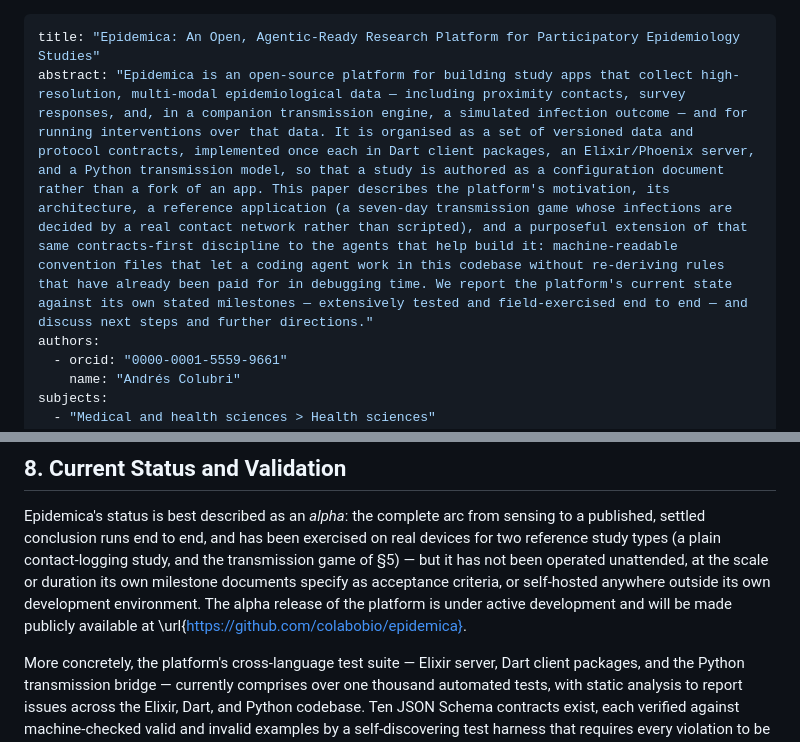
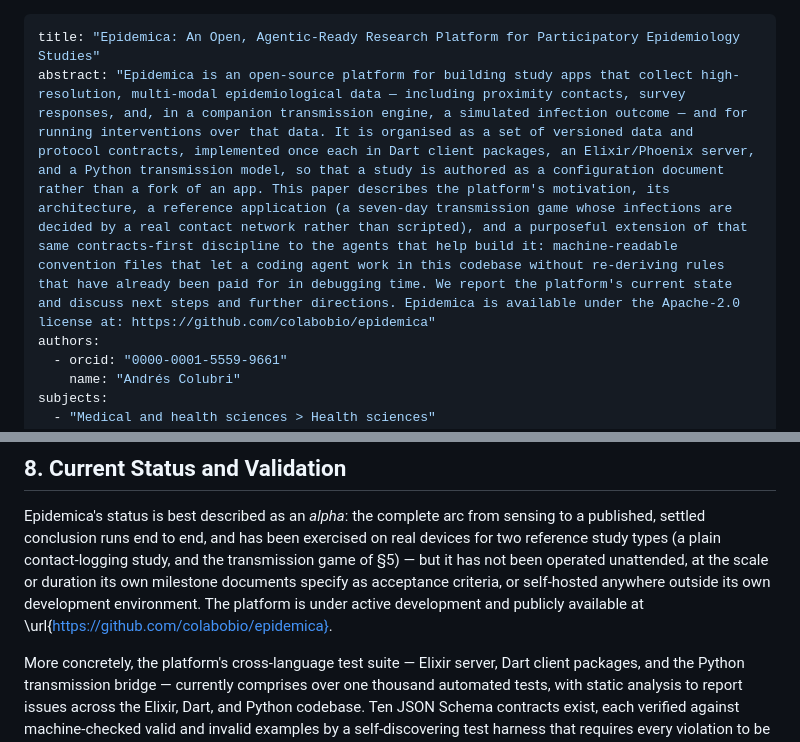
Before and after one commit to colabobio/epidemica, a Markdown page: docs/manuscript/epidemica-manuscript.md, 2 parts joined by grey strips. Rendered like a GitHub page.

Commit message:
Added github repo URL and license to preprint abstract

```diff
--- a/docs/manuscript/epidemica-manuscript.md
+++ b/docs/manuscript/epidemica-manuscript.md
@@ -1,6 +1,6 @@
 ---
 title: "Epidemica: An Open, Agentic-Ready Research Platform for Participatory Epidemiology Studies"
-abstract: "Epidemica is an open-source platform for building study apps that collect high-resolution, multi-modal epidemiological data — including proximity contacts, survey responses, and, in a companion transmission engine, a simulated infection outcome — and for running interventions over that data. It is organised as a set of versioned data and protocol contracts, implemented once each in Dart client packages, an Elixir/Phoenix server, and a Python transmission model, so that a study is authored as a configuration document rather than a fork of an app. This paper describes the platform's motivation, its architecture, a reference application (a seven-day transmission game whose infections are decided by a real contact network rather than scripted), and a purposeful extension of that same contracts-first discipline to the agents that help build it: machine-readable convention files that let a coding agent work in this codebase without re-deriving rules that have already been paid for in debugging time. We report the platform's current state against its own stated milestones — extensively tested and field-exercised end to end — and discuss next steps and further directions."
+abstract: "Epidemica is an open-source platform for building study apps that collect high-resolution, multi-modal epidemiological data — including proximity contacts, survey responses, and, in a companion transmission engine, a simulated infection outcome — and for running interventions over that data. It is organised as a set of versioned data and protocol contracts, implemented once each in Dart client packages, an Elixir/Phoenix server, and a Python transmission model, so that a study is authored as a configuration document rather than a fork of an app. This paper describes the platform's motivation, its architecture, a reference application (a seven-day transmission game whose infections are decided by a real contact network rather than scripted), and a purposeful extension of that same contracts-first discipline to the agents that help build it: machine-readable convention files that let a coding agent work in this codebase without re-deriving rules that have already been paid for in debugging time. We report the platform's current state and discuss next steps and further directions. Epidemica is available under the Apache-2.0 license at: https://github.com/colabobio/epidemica"
 authors:
   - orcid: "0000-0001-5559-9661"
     name: "Andrés Colubri"
@@ -259,9 +259,7 @@ Epidemica's status is best described as an *alpha*: the complete arc from sensin
 settled conclusion runs end to end, and has been exercised on real devices for two reference study
 types (a plain contact-logging study, and the transmission game of §5) — but it has not been operated
 unattended, at the scale or duration its own milestone documents specify as acceptance criteria, or
-self-hosted anywhere outside its own development environment. The alpha release of the platform is
-under active development and will be made publicly available at
-\url{https://github.com/colabobio/epidemica}.
+self-hosted anywhere outside its own development environment. The platform is under active development and publicly available at \url{https://github.com/colabobio/epidemica}.
 
 More concretely, the platform's cross-language test suite — Elixir server, Dart client packages, and the
 Python transmission bridge — currently comprises over one thousand automated tests, with static analysis to report issues across the Elixir, Dart, and Python codebase.
```
